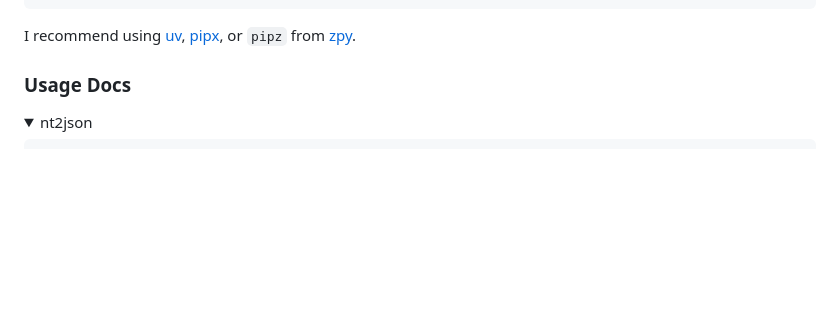
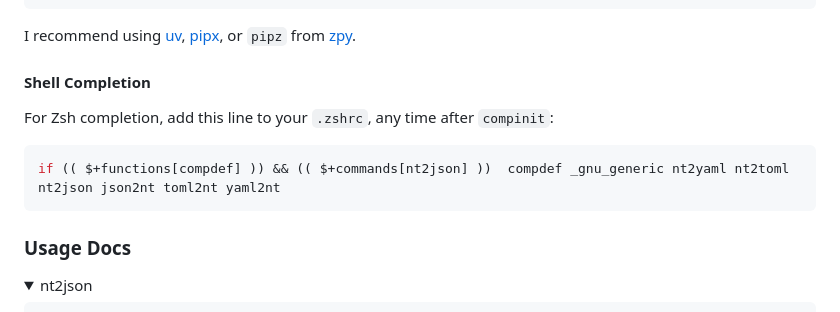
Before and after one commit to AndydeCleyre/nestedtextto, a Markdown page: README.md, the part around the change. Rendered like a GitHub page; folded sections open; blank space fills up the shorter version.

Commit message:
Add Zsh completion instructions to README

````diff
--- a/README.md
+++ b/README.md
@@ -149,6 +149,14 @@ $ pip install 'nt2[toml]'         # Install in current environment
 I recommend using [uv](https://github.com/astral-sh/uv),
 [pipx](https://github.com/pypa/pipx),
 or `pipz` from [zpy](https://github.com/AndydeCleyre/zpy).
+
+#### Shell Completion
+
+For Zsh completion, add this line to your `.zshrc`, any time after `compinit`:
+
+```zsh
+if (( $+functions[compdef] )) && (( $+commands[nt2json] ))  compdef _gnu_generic nt2yaml nt2toml nt2json json2nt toml2nt yaml2nt
+```
 
 ### Usage Docs
 
````
